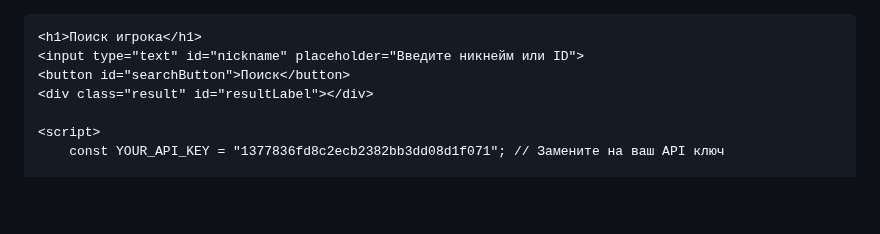
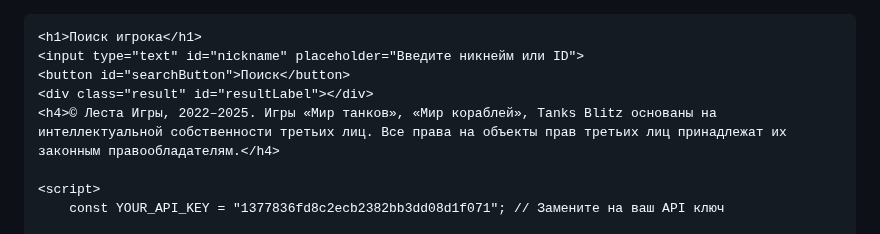
Before and after one commit to PyCharm5/LestaAPI, a Markdown page: README.md, the part around the change. Drawn GitHub-style; blank space fills up the shorter version.

```diff
--- a/README.md
+++ b/README.md
@@ -1,4 +1,3 @@
-
 <!DOCTYPE html>
 <html lang="ru">
 <head>
@@ -35,6 +34,7 @@
     <input type="text" id="nickname" placeholder="Введите никнейм или ID">
     <button id="searchButton">Поиск</button>
     <div class="result" id="resultLabel"></div>
+    <h4>© Леста Игры, 2022–2025. Игры «Мир танков», «Мир кораблей», Tanks Blitz основаны на интеллектуальной собственности третьих лиц. Все права на объекты прав третьих лиц принадлежат их законным правообладателям.</h4>
 
     <script>
         const YOUR_API_KEY = "1377836fd8c2ecb2382bb3dd08d1f071"; // Замените на ваш API ключ
```
